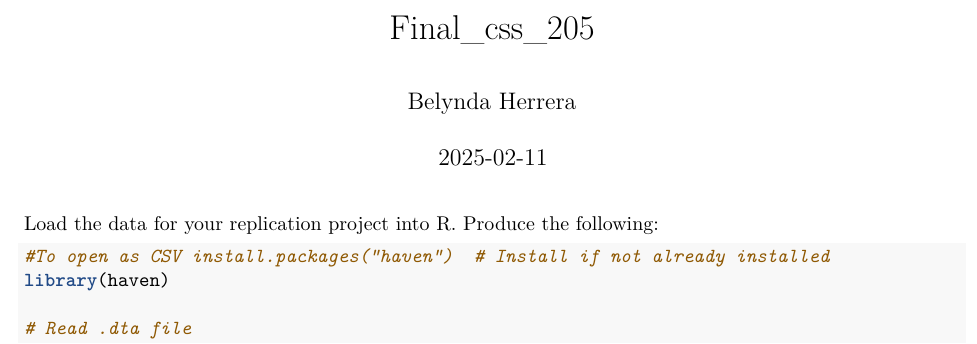
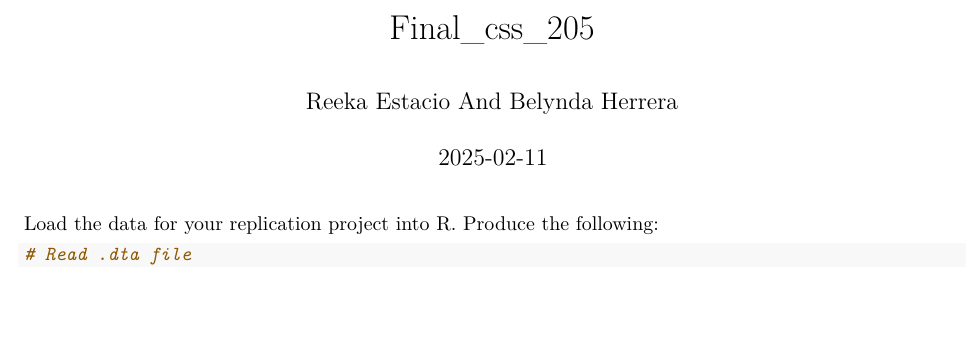
Before and after one commit to rdestaci/Vox_Replication, an R Markdown document (proof_of_data_for_final_project.Rmd): part of page 1 of 3, cut so that both start at the same text, the shorter picture padded with empty space. Rendered offline with R 4.5, knitr and Pandoc, then LaTeX, with nearby package versions; some code elsewhere in the file could not run offline.

Commit message:
Update proof_of_data_for_final_project.Rmd

````diff
--- a/proof_of_data_for_final_project.Rmd
+++ b/proof_of_data_for_final_project.Rmd
@@ -1,6 +1,6 @@
 ---
 title: "Final_css_205"
-author: "Belynda Herrera"
+author: "Reeka Estacio And Belynda Herrera"
 date: "2025-02-11"
 output:
   word_document: default
@@ -13,11 +13,12 @@ knitr::opts_chunk$set(echo = TRUE)
 library(readr)
 library(ggplot2)
 library(dplyr)
+library(haven)
 ```
 Load the data for your replication project into R.  Produce the following:
 ```{r}
-#To open as CSV install.packages("haven")  # Install if not already installed
-library(haven)
+
+
 
 # Read .dta file
 data <- read_dta("Downloads/Cleaned Data.dta")
````
